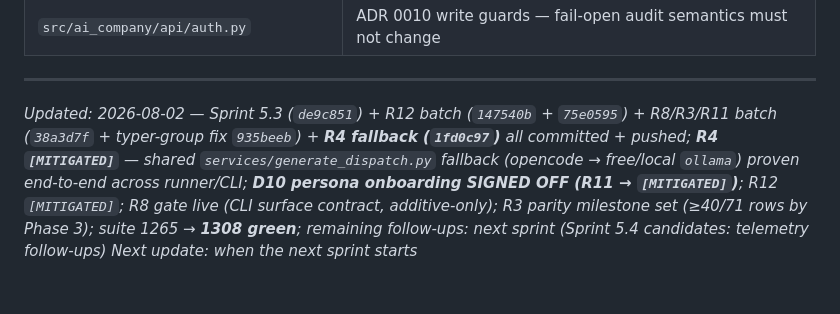
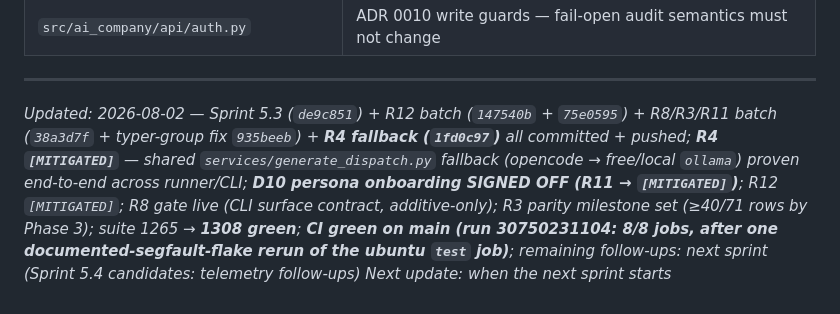
Before and after one commit to jmlusu/ai-enterprise-os, a Markdown page: .ai/current-work.md, the part around the change. Drawn GitHub-style.

Commit message:
chore: record CI green on main (run 30750231104, after flake rerun) in tracker

```diff
--- a/.ai/current-work.md
+++ b/.ai/current-work.md
@@ -255,5 +255,5 @@ python -m ai_company.cli.command_map validate
 
 ---
 
-*Updated: 2026-08-02 — Sprint 5.3 (`de9c851`) + R12 batch (`147540b` + `75e0595`) + R8/R3/R11 batch (`38a3d7f` + typer-group fix `935beeb`) + **R4 fallback (`1fd0c97`)** all committed + pushed; **R4 `[MITIGATED]`** — shared `services/generate_dispatch.py` fallback (opencode → free/local `ollama`) proven end-to-end across runner/CLI; **D10 persona onboarding SIGNED OFF (R11 → `[MITIGATED]`)**; R12 `[MITIGATED]`; R8 gate live (CLI surface contract, additive-only); R3 parity milestone set (≥40/71 rows by Phase 3); suite 1265 → **1308 green**; remaining follow-ups: next sprint (Sprint 5.4 candidates: telemetry follow-ups)*
+*Updated: 2026-08-02 — Sprint 5.3 (`de9c851`) + R12 batch (`147540b` + `75e0595`) + R8/R3/R11 batch (`38a3d7f` + typer-group fix `935beeb`) + **R4 fallback (`1fd0c97`)** all committed + pushed; **R4 `[MITIGATED]`** — shared `services/generate_dispatch.py` fallback (opencode → free/local `ollama`) proven end-to-end across runner/CLI; **D10 persona onboarding SIGNED OFF (R11 → `[MITIGATED]`)**; R12 `[MITIGATED]`; R8 gate live (CLI surface contract, additive-only); R3 parity milestone set (≥40/71 rows by Phase 3); suite 1265 → **1308 green**; **CI green on main (run 30750231104: 8/8 jobs, after one documented-segfault-flake rerun of the ubuntu `test` job)**; remaining follow-ups: next sprint (Sprint 5.4 candidates: telemetry follow-ups)*
 *Next update: when the next sprint starts*
```
